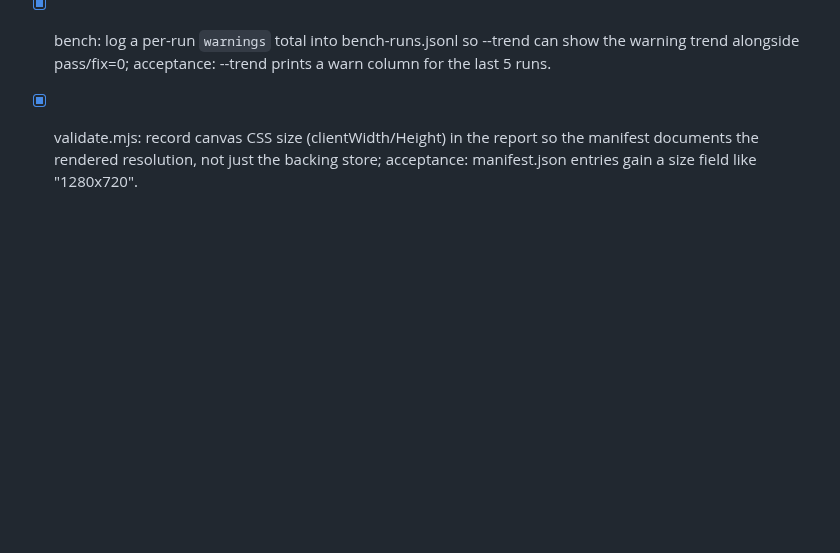
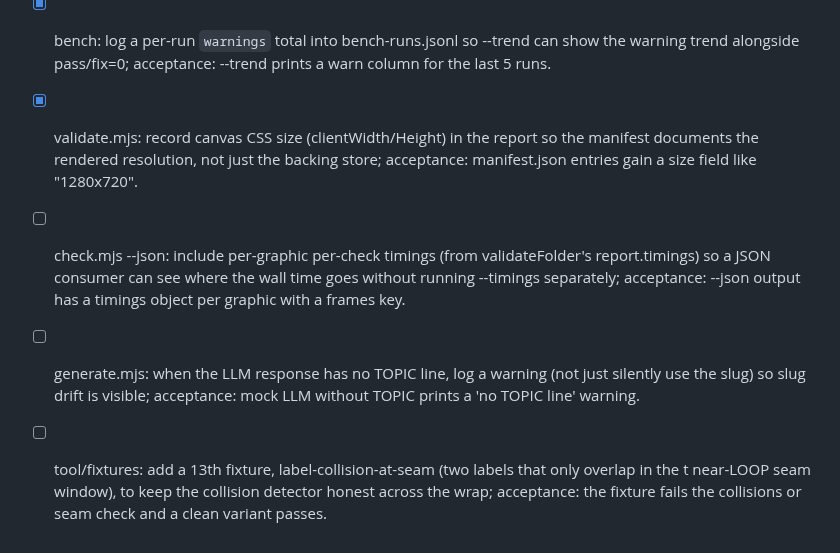
Before and after one commit to theodufort/motion-graphics, a Markdown page: IMPROVEMENTS.md, the part around the change. Rendered like a GitHub page; blank space fills up the shorter version.

Commit message:
backlog: --json timings, missing-TOPIC warning, seam-collision fixture

```diff
--- a/IMPROVEMENTS.md
+++ b/IMPROVEMENTS.md
@@ -271,3 +271,14 @@
   report so the manifest documents the rendered resolution, not just the
   backing store; acceptance: manifest.json entries gain a size field like
   "1280x720".
+- [ ] check.mjs --json: include per-graphic per-check timings (from
+  validateFolder's report.timings) so a JSON consumer can see where the
+  wall time goes without running --timings separately; acceptance:
+  --json output has a timings object per graphic with a frames key.
+- [ ] generate.mjs: when the LLM response has no TOPIC line, log a
+  warning (not just silently use the slug) so slug drift is visible;
+  acceptance: mock LLM without TOPIC prints a 'no TOPIC line' warning.
+- [ ] tool/fixtures: add a 13th fixture, label-collision-at-seam (two
+  labels that only overlap in the t near-LOOP seam window), to keep the
+  collision detector honest across the wrap; acceptance: the fixture
+  fails the collisions or seam check and a clean variant passes.
```
